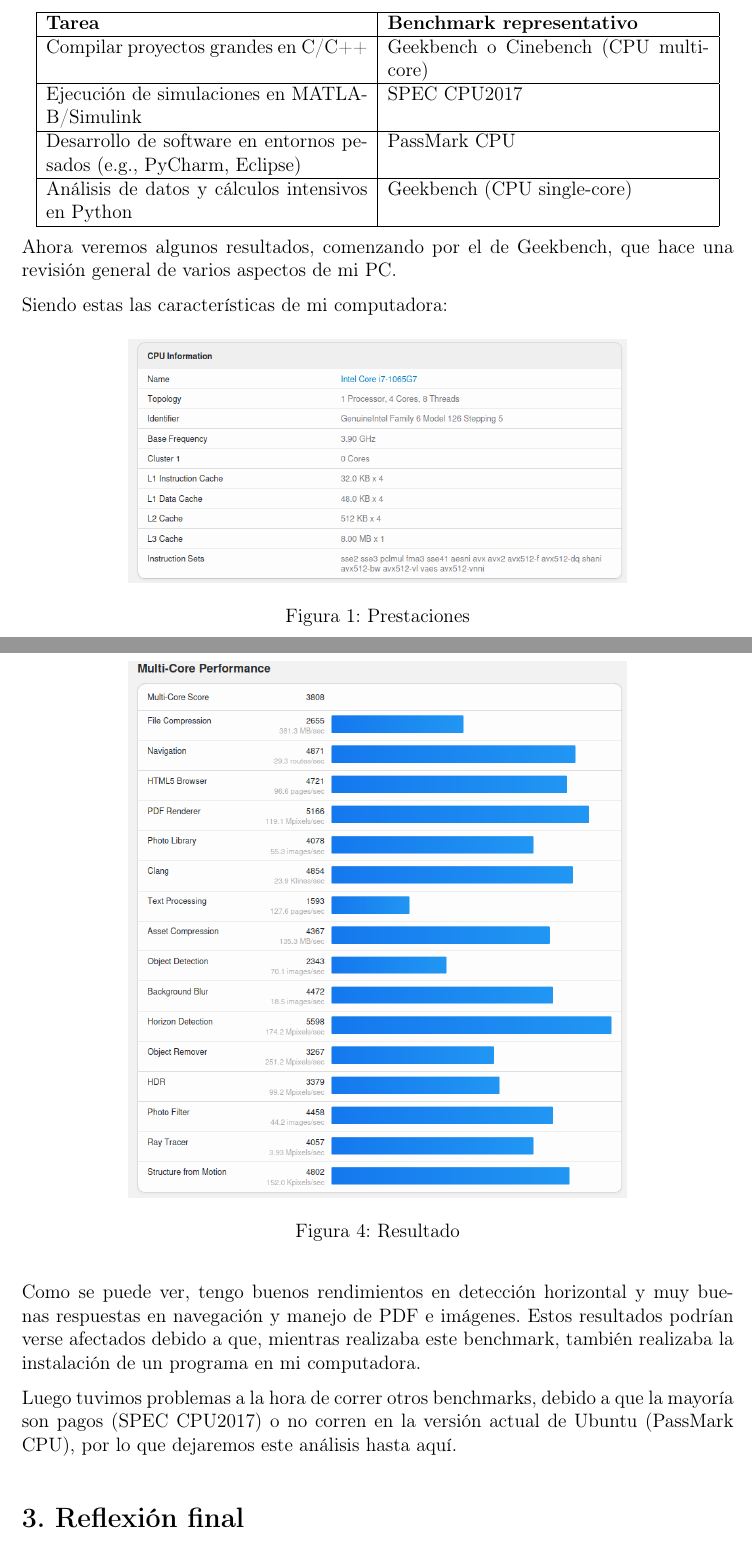
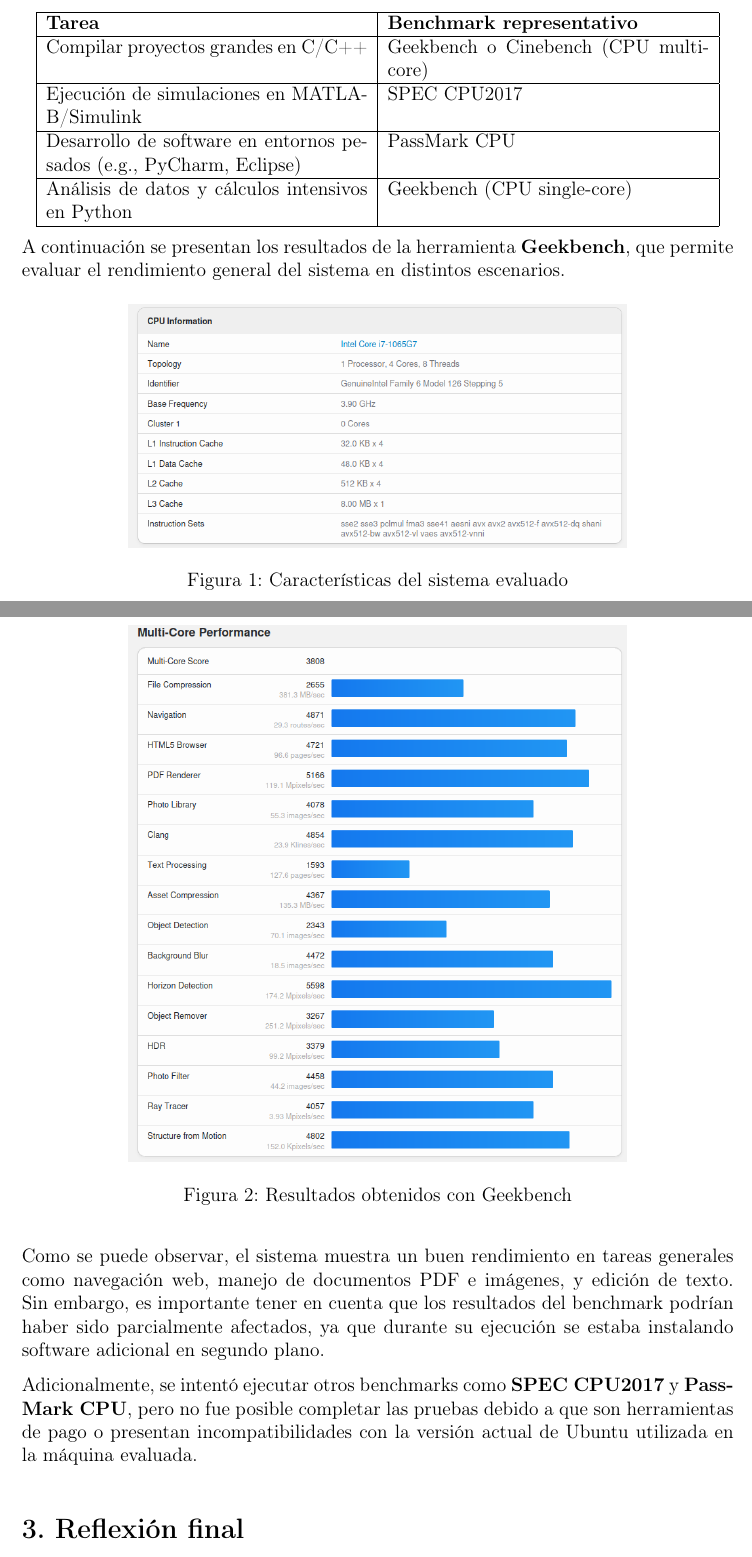
Before and after one commit to GenaroTrucchi/SdeC_GF_Team, a LaTeX document (tp_rendimientos/Latex/main.tex, which reads tp_rendimientos/Latex/parteGenaro.tex): two parts of pages 10 and 12 of 17 before the commit and two parts of pages 10 and 11 of 16 after it, joined at a grey line, cut so that both start at the same text. Compiled offline with pdfLaTeX.

Commit message:
TP Rendimientos Terminado

```diff
--- a/tp_rendimientos/Latex/parteGenaro.tex
+++ b/tp_rendimientos/Latex/parteGenaro.tex
@@ -27,11 +27,10 @@
 \end{tabular}
 \end{center}
 
-Ahora veremos algunos resultados, comenzando por el de Geekbench, que hace una revisión general de varios aspectos de mi PC.
-
-Siendo estas las características de mi computadora:
+A continuación se presentan los resultados de la herramienta \textbf{Geekbench}, que permite evaluar el rendimiento general del sistema en distintos escenarios.
 
 \begin{figure}[H]
     \centering
     \includegraphics[width=0.7\linewidth]{img/sistema.png}
-    \caption{Prestaciones}
+    \caption{Características del sistema evaluado}
+    \label{fig:prestaciones}
@@ -56,12 +41,11 @@
-\begin{figure}[H]
-    \centering
     \includegraphics[width=0.7\linewidth]{img/rendimientoGeek.png}
-    \caption{Resultado}
+    \caption{Resultados obtenidos con Geekbench}
+    \label{fig:resultado-geekbench}
 \end{figure}
 
-Como se puede ver, tengo buenos rendimientos en detección horizontal y muy buenas respuestas en navegación y manejo de PDF e imágenes. Estos resultados podrían verse afectados debido a que, mientras realizaba este benchmark, también realizaba la instalación de un programa en mi computadora.
+Como se puede observar, el sistema muestra un buen rendimiento en tareas generales como navegación web, manejo de documentos PDF e imágenes, y edición de texto. Sin embargo, es importante tener en cuenta que los resultados del benchmark podrían haber sido parcialmente afectados, ya que durante su ejecución se estaba instalando software adicional en segundo plano.
 
-Luego tuvimos problemas a la hora de correr otros benchmarks, debido a que la mayoría son pagos (SPEC CPU2017) o no corren en la versión actual de Ubuntu (PassMark CPU), por lo que dejaremos este análisis hasta aquí.
+Adicionalmente, se intentó ejecutar otros benchmarks como \textbf{SPEC CPU2017} y \textbf{PassMark CPU}, pero no fue posible completar las pruebas debido a que son herramientas de pago o presentan incompatibilidades con la versión actual de Ubuntu utilizada en la máquina evaluada.
 
 \section*{3. Reflexión final}
 En términos generales, la PC cumple con los requerimientos diarios para el desarrollo de software y la ejecución de simulaciones. Sin embargo, se ha identificado que el rendimiento de la CPU puede convertirse en un cuello de botella durante la ejecución de simulaciones complejas y la compilación de proyectos grandes.
```
Also changed, not shown: tp_rendimientos/TP_Rendimientos_GFTeam.pdf (added), tp_rendimientos/Latex/parteGenaro.tex (16 more changed lines).
